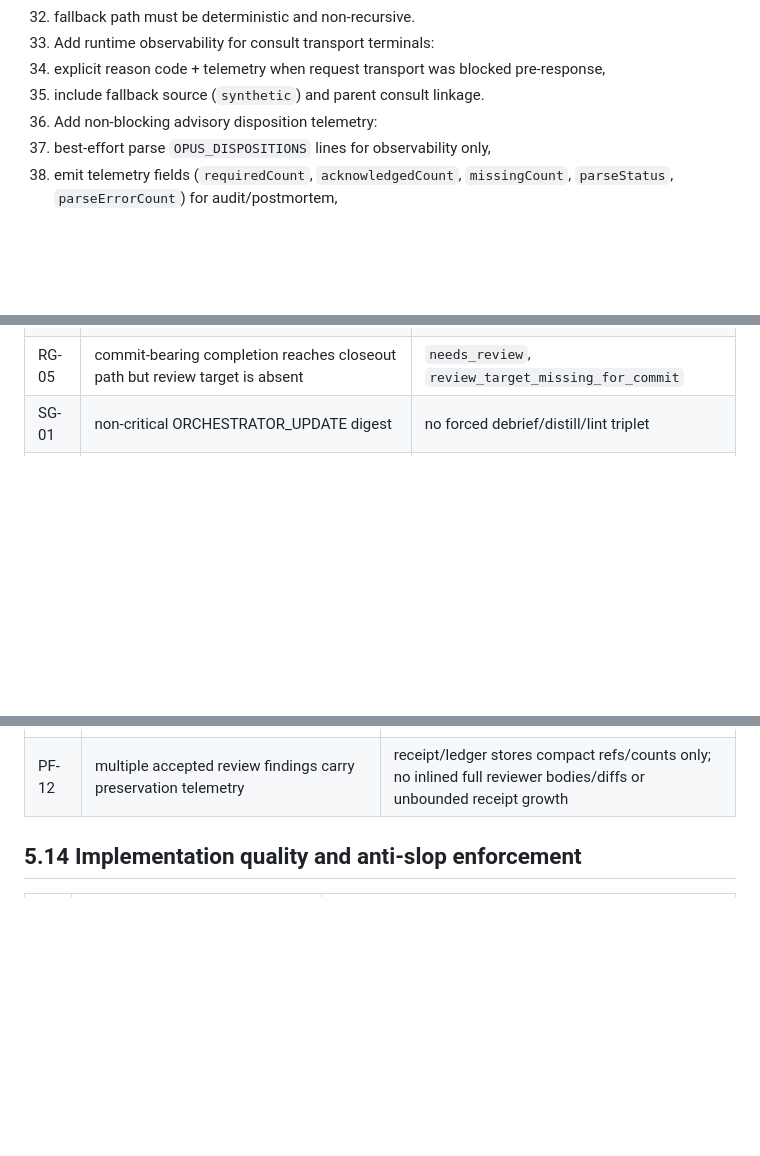
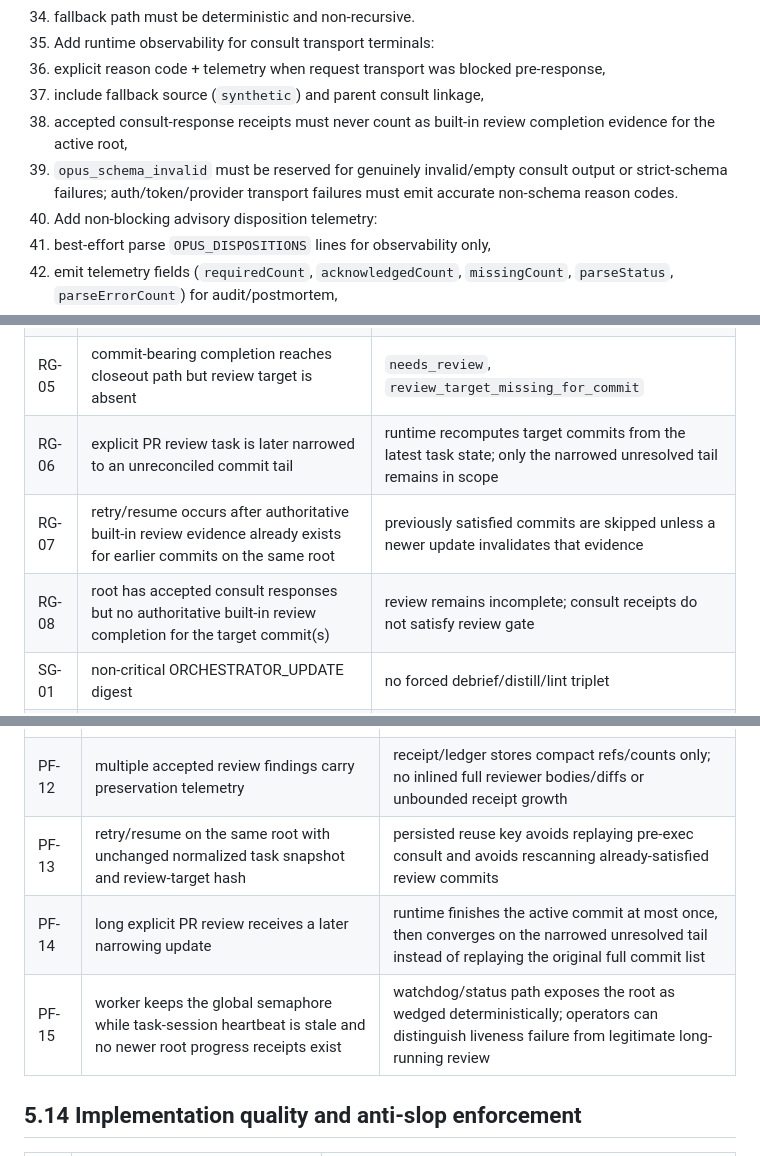
Before and after one commit to future3OOO/agentic-cockpit, a Markdown page: .codex/plans/OPUS_ADVISORY_COVERAGE_PLAN_AND_ACCEPTANCE_MATRIX_V1.md, 3 parts joined by grey strips. GitHub-like rendering; blank space fills up the shorter version.

```diff
--- a/.codex/plans/OPUS_ADVISORY_COVERAGE_PLAN_AND_ACCEPTANCE_MATRIX_V1.md
+++ b/.codex/plans/OPUS_ADVISORY_COVERAGE_PLAN_AND_ACCEPTANCE_MATRIX_V1.md
@@ -235,7 +239,9 @@ Phase 2 scope:
    2. fallback path must be deterministic and non-recursive.
 17. Add runtime observability for consult transport terminals:
    1. explicit reason code + telemetry when request transport was blocked pre-response,
-   2. include fallback source (`synthetic`) and parent consult linkage.
+   2. include fallback source (`synthetic`) and parent consult linkage,
+   3. accepted consult-response receipts must never count as built-in review completion evidence for the active root,
+   4. `opus_schema_invalid` must be reserved for genuinely invalid/empty consult output or strict-schema failures; auth/token/provider transport failures must emit accurate non-schema reason codes.
 18. Add non-blocking advisory disposition telemetry:
    1. best-effort parse `OPUS_DISPOSITIONS` lines for observability only,
    2. emit telemetry fields (`requiredCount`, `acknowledgedCount`, `missingCount`, `parseStatus`, `parseErrorCount`) for audit/postmortem,
@@ -489,6 +501,9 @@ Phase 2 scope:
 | RG-03 | TASK_COMPLETE from EXECUTE has no commitSha | review gate not required |
 | RG-04 | USER_REQUEST result has source-changing commitSha but delegation incomplete | review target emitted + closure held in `needs_review` |
 | RG-05 | commit-bearing completion reaches closeout path but review target is absent | `needs_review`, `review_target_missing_for_commit` |
+| RG-06 | explicit PR review task is later narrowed to an unreconciled commit tail | runtime recomputes target commits from the latest task state; only the narrowed unresolved tail remains in scope |
+| RG-07 | retry/resume occurs after authoritative built-in review evidence already exists for earlier commits on the same root | previously satisfied commits are skipped unless a newer update invalidates that evidence |
+| RG-08 | root has accepted consult responses but no authoritative built-in review completion for the target commit(s) | review remains incomplete; consult receipts do not satisfy review gate |
 | SG-01 | non-critical ORCHESTRATOR_UPDATE digest | no forced debrief/distill/lint triplet |
 | SG-02 | required SkillOps scope task | SkillOps evidence contract enforced |
 
@@ -557,6 +576,9 @@ Phase 2 scope:
 | PF-10 | closure validates 25+ accepted review findings already captured for the active root | bounded lookup from current-root review artifacts / linked ledger state; no full PR thread/comment scan or network call |
 | PF-11 | `RD-05` merge/closure persistence path | single targeted origin receipt/ledger update or append-only root-linked ledger write; no repo-wide receipt scan |
 | PF-12 | multiple accepted review findings carry preservation telemetry | receipt/ledger stores compact refs/counts only; no inlined full reviewer bodies/diffs or unbounded receipt growth |
+| PF-13 | retry/resume on the same root with unchanged normalized task snapshot and review-target hash | persisted reuse key avoids replaying pre-exec consult and avoids rescanning already-satisfied review commits |
+| PF-14 | long explicit PR review receives a later narrowing update | runtime finishes the active commit at most once, then converges on the narrowed unresolved tail instead of replaying the original full commit list |
+| PF-15 | worker keeps the global semaphore while task-session heartbeat is stale and no newer root progress receipts exist | watchdog/status path exposes the root as wedged deterministically; operators can distinguish liveness failure from legitimate long-running review |
 
 ## 5.14 Implementation quality and anti-slop enforcement
 
```
Also changed, not shown: other parts of .codex/plans/OPUS_ADVISORY_COVERAGE_PLAN_AND_ACCEPTANCE_MATRIX_V1.md (+35 -13 lines).
